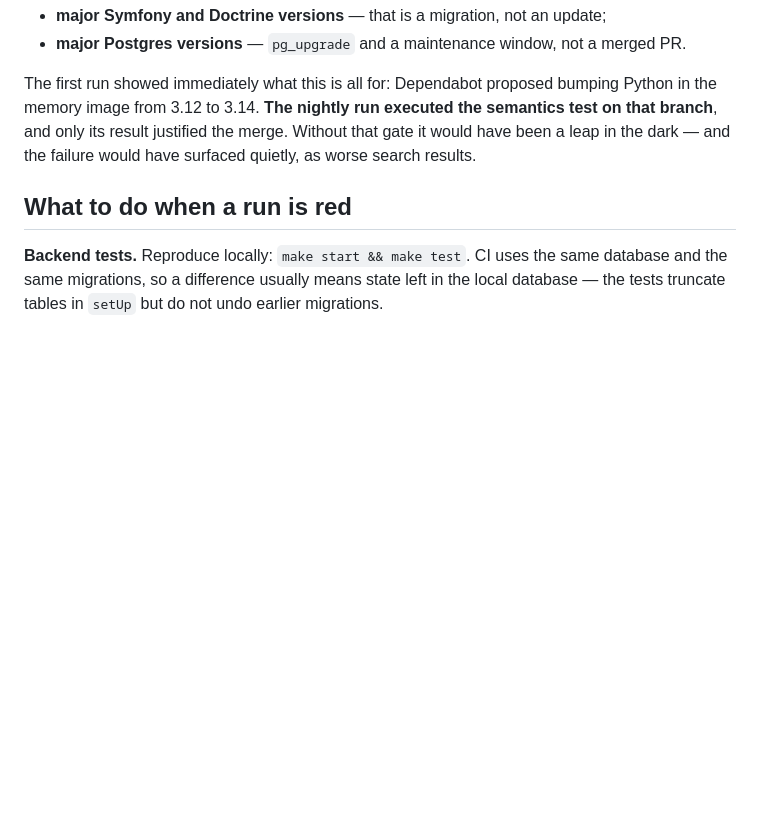
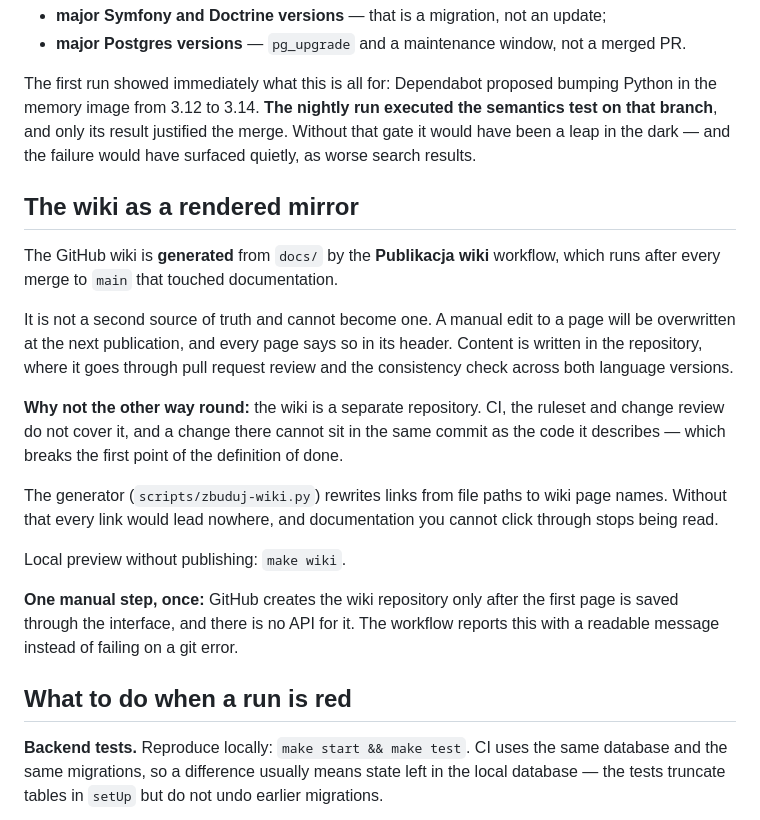
Before and after one commit to DragonKing026/WS_Memory, a Markdown page: docs/en/09-ci.md, the part around the change. Rendered like a GitHub page; blank space fills up the shorter version.

```diff
--- a/docs/en/09-ci.md
+++ b/docs/en/09-ci.md
@@ -104,6 +104,31 @@ the semantics test on that branch**, and only its result justified the merge.
 Without that gate it would have been a leap in the dark — and the failure would
 have surfaced quietly, as worse search results.
 
+## The wiki as a rendered mirror
+
+The GitHub wiki is **generated** from `docs/` by the **Publikacja wiki**
+workflow, which runs after every merge to `main` that touched documentation.
+
+It is not a second source of truth and cannot become one. A manual edit to a
+page will be overwritten at the next publication, and every page says so in its
+header. Content is written in the repository, where it goes through pull request
+review and the consistency check across both language versions.
+
+**Why not the other way round:** the wiki is a separate repository. CI, the
+ruleset and change review do not cover it, and a change there cannot sit in the
+same commit as the code it describes — which breaks the first point of the
+definition of done.
+
+The generator (`scripts/zbuduj-wiki.py`) rewrites links from file paths to wiki
+page names. Without that every link would lead nowhere, and documentation you
+cannot click through stops being read.
+
+Local preview without publishing: `make wiki`.
+
+**One manual step, once:** GitHub creates the wiki repository only after the
+first page is saved through the interface, and there is no API for it. The
+workflow reports this with a readable message instead of failing on a git error.
+
 ## What to do when a run is red
 
 **Backend tests.** Reproduce locally: `make start && make test`. CI uses the same
```
Also changed, not shown: CHANGELOG.md (+17 -0 lines), docs/09-ci.md (+25 -0 lines).
